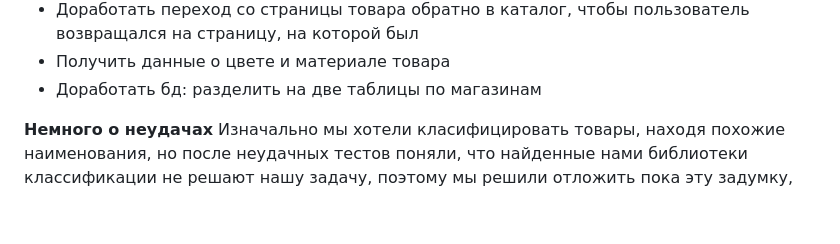
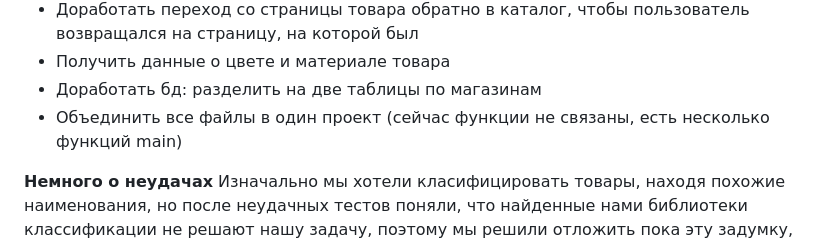
Before and after one commit to kfilobok/python_project, a Markdown page: README.md, the part around the change. Drawn GitHub-style; blank space fills up the shorter version.

```diff
--- a/README.md
+++ b/README.md
@@ -72,6 +72,7 @@ https://disk.yandex.ru/i/87hRYO_M4BfpAw
 - Доработать переход со страницы товара обратно в каталог, чтобы пользователь возвращался на страницу, на которой был
 - Получить данные о цвете и материале товара
 - Доработать бд: разделить на две таблицы по магазинам
+- Объединить все файлы в один проект (сейчас функции не связаны, есть несколько функций main)
 
 
 **Немного о неудачах**
```
